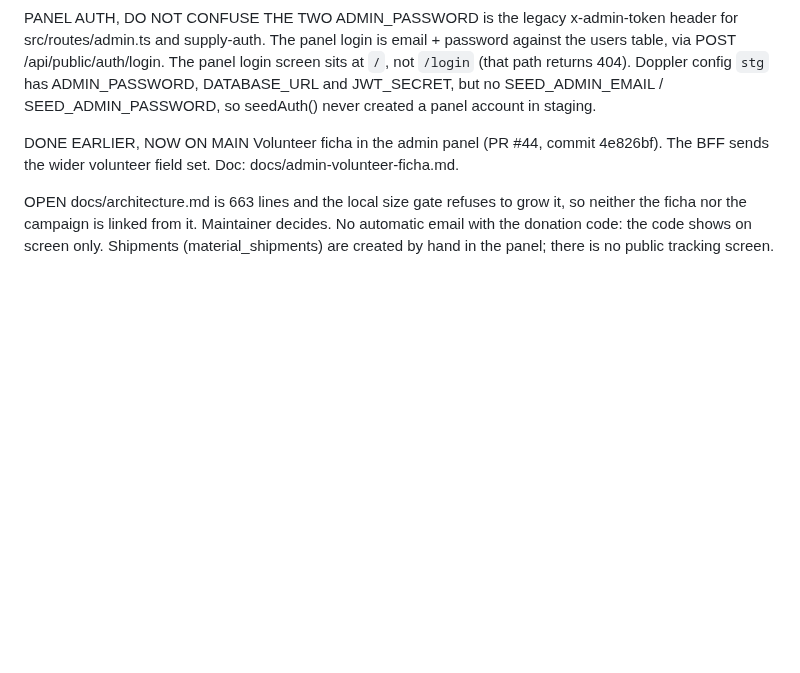
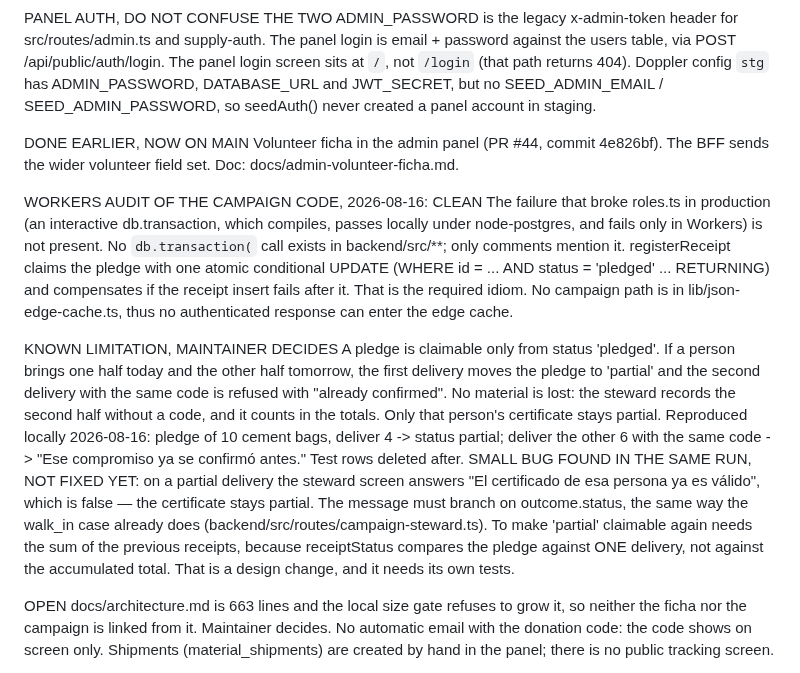
Before and after one commit to mallanet/Terremotocolombia, a Markdown page: HANDOFF.md, the part around the change. Drawn GitHub-style; blank space fills up the shorter version.

Commit message:
docs: auditoría Workers del código de campaña, y una limitación reproducida
Busqué en el código de la campaña el fallo que ya tumbó roles.ts en
producción: una transacción interactiva, que compila, pasa en local y
solo revienta en Workers. No hay ninguna. La reclamación del compromiso
es un UPDATE condicional atómico con compensación, que es el idioma que
pide CLAUDE.md. Ninguna ruta de campaña está en la caché de borde.

Reproduje además una limitación de diseño: un compromiso solo se puede
reclamar desde 'pledged', así que una entrega en dos viajes deja el
certificado a medias. No se pierde material — la segunda mitad se anota
sin código — pero es una decisión del mantenedor, no algo que arregle de
tapadillo.

Queda anotado un fallo de copy: en una entrega parcial el mensaje afirma
que el certificado ya es válido, y no lo es.

Co-authored-by: Cursor <cursoragent@cursor.com>

```diff
--- a/HANDOFF.md
+++ b/HANDOFF.md
@@ -59,6 +59,37 @@ DONE EARLIER, NOW ON MAIN
 Volunteer ficha in the admin panel (PR #44, commit 4e826bf). The BFF sends
 the wider volunteer field set. Doc: docs/admin-volunteer-ficha.md.
 
+WORKERS AUDIT OF THE CAMPAIGN CODE, 2026-08-16: CLEAN
+The failure that broke roles.ts in production (an interactive
+db.transaction, which compiles, passes locally under node-postgres, and
+fails only in Workers) is not present. No `db.transaction(` call exists in
+backend/src/**; only comments mention it.
+registerReceipt claims the pledge with one atomic conditional UPDATE
+(WHERE id = ... AND status = 'pledged' ... RETURNING) and compensates if
+the receipt insert fails after it. That is the required idiom.
+No campaign path is in lib/json-edge-cache.ts, thus no authenticated
+response can enter the edge cache.
+
+KNOWN LIMITATION, MAINTAINER DECIDES
+A pledge is claimable only from status 'pledged'. If a person brings one
+half today and the other half tomorrow, the first delivery moves the
+pledge to 'partial' and the second delivery with the same code is refused
+with "already confirmed". No material is lost: the steward records the
+second half without a code, and it counts in the totals. Only that
+person's certificate stays partial.
+Reproduced locally 2026-08-16: pledge of 10 cement bags, deliver 4 ->
+status partial; deliver the other 6 with the same code -> "Ese compromiso
+ya se confirmó antes." Test rows deleted after.
+SMALL BUG FOUND IN THE SAME RUN, NOT FIXED YET: on a partial delivery the
+steward screen answers "El certificado de esa persona ya es válido",
+which is false — the certificate stays partial. The message must branch on
+outcome.status, the same way the walk_in case already does
+(backend/src/routes/campaign-steward.ts).
+To make 'partial' claimable again needs the sum of the previous receipts,
+because receiptStatus compares the pledge against ONE delivery, not
+against the accumulated total. That is a design change, and it needs its
+own tests.
+
 OPEN
 docs/architecture.md is 663 lines and the local size gate refuses to grow
 it, so neither the ficha nor the campaign is linked from it. Maintainer
```
